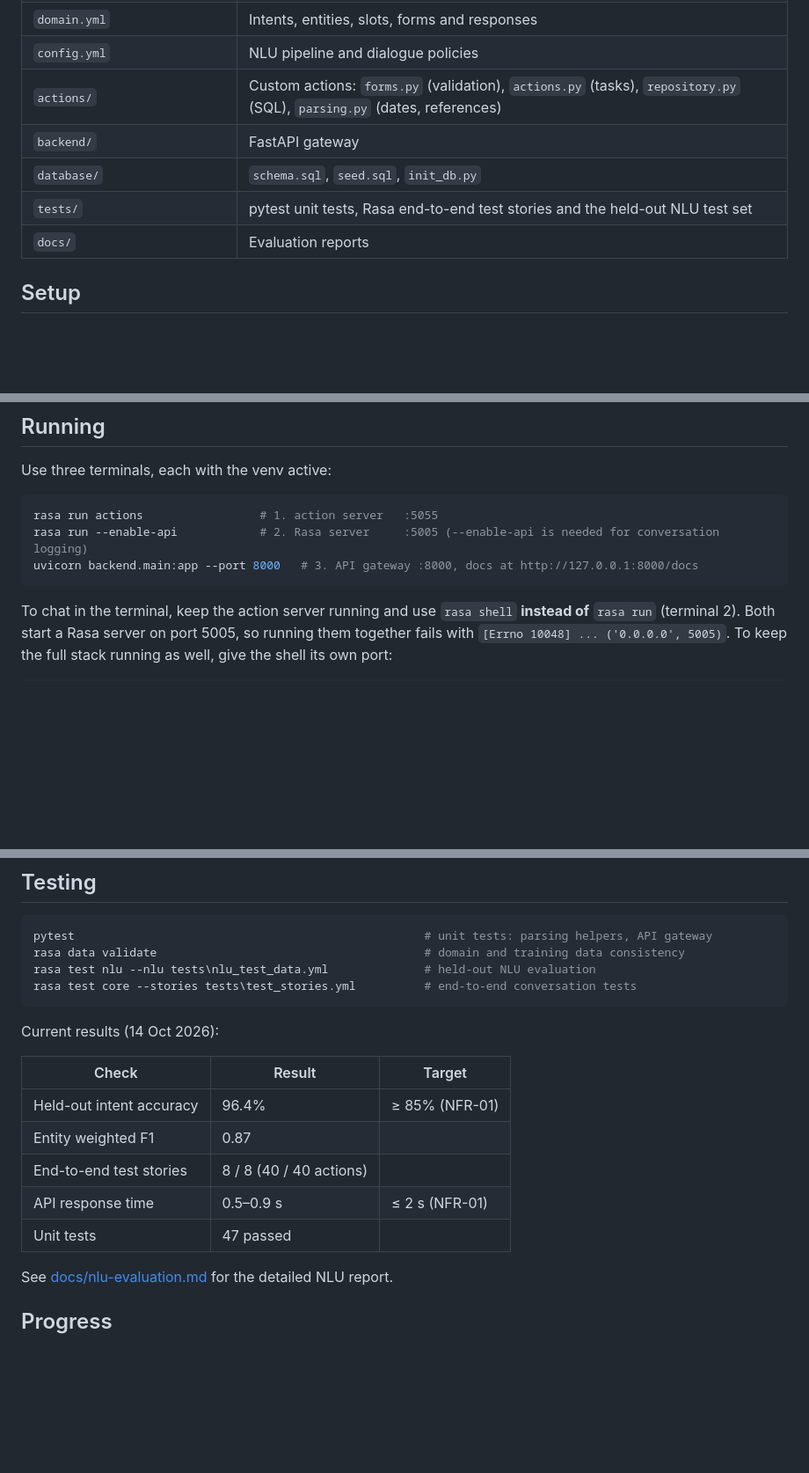
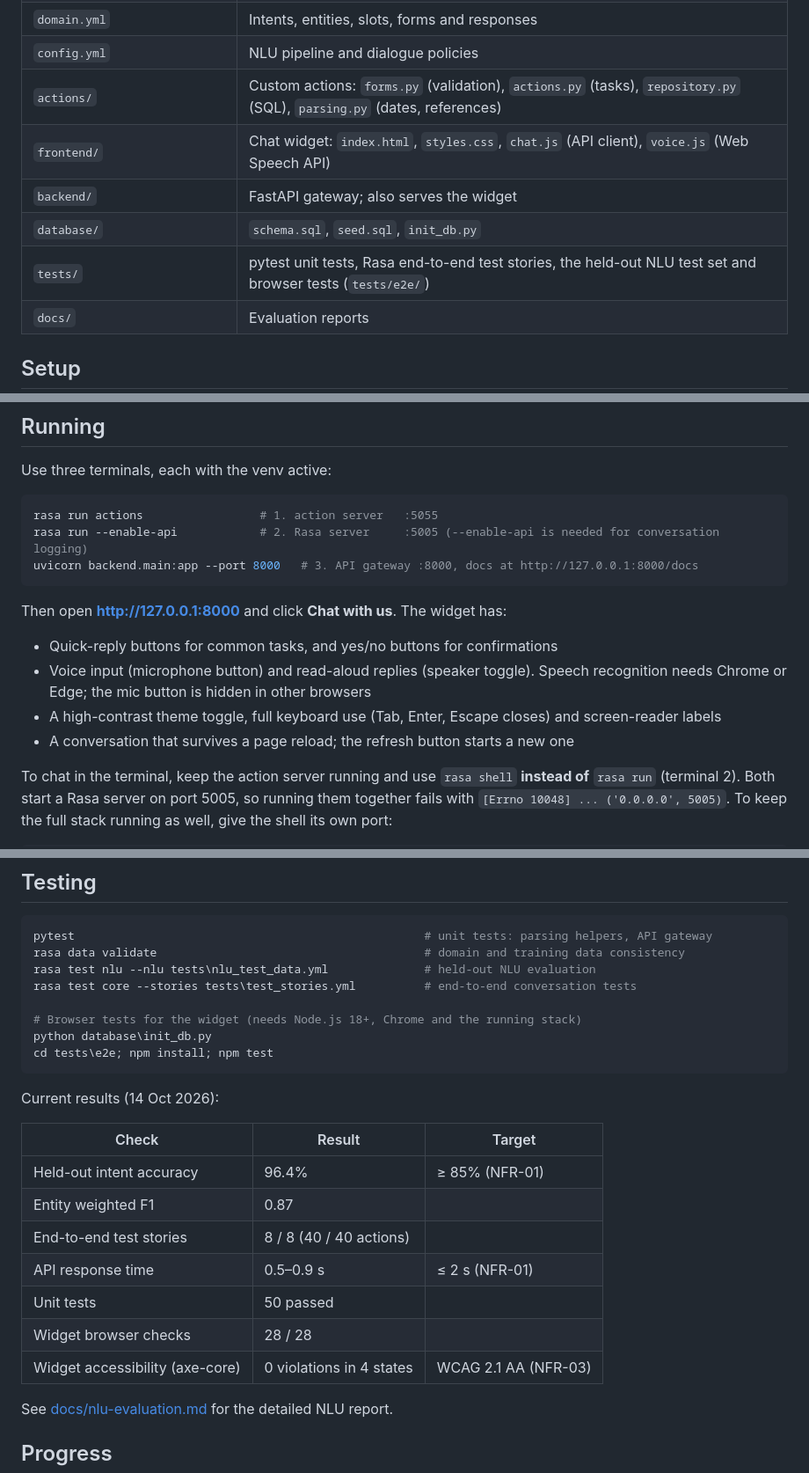
Before and after one commit to JoshuaBaraka24/airline-chatbot, a Markdown page: README.md, 3 parts joined by grey strips. Shown at 88% size. GitHub-like rendering; blank space fills up the shorter version.

Commit message:
docs(readme): document the chat widget and browser tests

````diff
--- a/README.md
+++ b/README.md
@@ -28,9 +28,10 @@ PostgreSQL        database/         :5432   users, flights, bookings, conversati
 | `domain.yml` | Intents, entities, slots, forms and responses |
 | `config.yml` | NLU pipeline and dialogue policies |
 | `actions/` | Custom actions: `forms.py` (validation), `actions.py` (tasks), `repository.py` (SQL), `parsing.py` (dates, references) |
-| `backend/` | FastAPI gateway |
+| `frontend/` | Chat widget: `index.html`, `styles.css`, `chat.js` (API client), `voice.js` (Web Speech API) |
+| `backend/` | FastAPI gateway; also serves the widget |
 | `database/` | `schema.sql`, `seed.sql`, `init_db.py` |
-| `tests/` | pytest unit tests, Rasa end-to-end test stories and the held-out NLU test set |
+| `tests/` | pytest unit tests, Rasa end-to-end test stories, the held-out NLU test set and browser tests (`tests/e2e/`) |
 | `docs/` | Evaluation reports |
 
 ## Setup
@@ -60,6 +61,13 @@ rasa run actions                 # 1. action server   :5055
 rasa run --enable-api            # 2. Rasa server     :5005 (--enable-api is needed for conversation logging)
 uvicorn backend.main:app --port 8000   # 3. API gateway :8000, docs at http://127.0.0.1:8000/docs
 ```
+
+Then open **http://127.0.0.1:8000** and click **Chat with us**. The widget has:
+
+- Quick-reply buttons for common tasks, and yes/no buttons for confirmations
+- Voice input (microphone button) and read-aloud replies (speaker toggle). Speech recognition needs Chrome or Edge; the mic button is hidden in other browsers
+- A high-contrast theme toggle, full keyboard use (Tab, Enter, Escape closes) and screen-reader labels
+- A conversation that survives a page reload; the refresh button starts a new one
 
 To chat in the terminal, keep the action server running and use `rasa shell`
 **instead of** `rasa run` (terminal 2). Both start a Rasa server on port 5005,
@@ -97,6 +105,10 @@ pytest                                                   # unit tests: parsing h
 rasa data validate                                       # domain and training data consistency
 rasa test nlu --nlu tests\nlu_test_data.yml              # held-out NLU evaluation
 rasa test core --stories tests\test_stories.yml          # end-to-end conversation tests
+
+# Browser tests for the widget (needs Node.js 18+, Chrome and the running stack)
+python database\init_db.py
+cd tests\e2e; npm install; npm test
 ```
 
 Current results (14 Oct 2026):
@@ -107,7 +119,9 @@ Current results (14 Oct 2026):
 | Entity weighted F1 | 0.87 | |
 | End-to-end test stories | 8 / 8 (40 / 40 actions) | |
 | API response time | 0.5–0.9 s | ≤ 2 s (NFR-01) |
-| Unit tests | 47 passed | |
+| Unit tests | 50 passed | |
+| Widget browser checks | 28 / 28 | |
+| Widget accessibility (axe-core) | 0 violations in 4 states | WCAG 2.1 AA (NFR-03) |
 
 See [docs/nlu-evaluation.md](docs/nlu-evaluation.md) for the detailed NLU report.
 
````
Also changed, not shown: other parts of README.md (+2 -2 lines).
